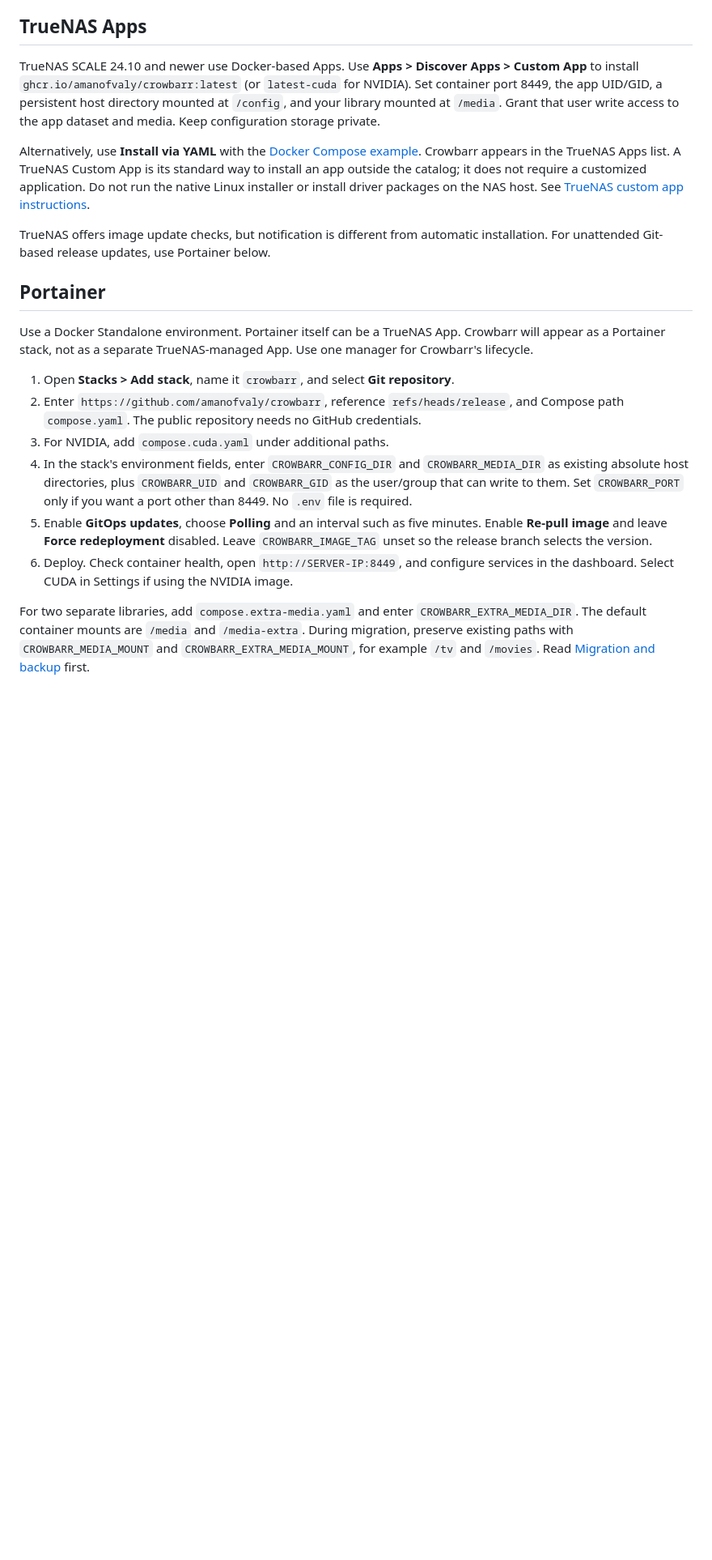
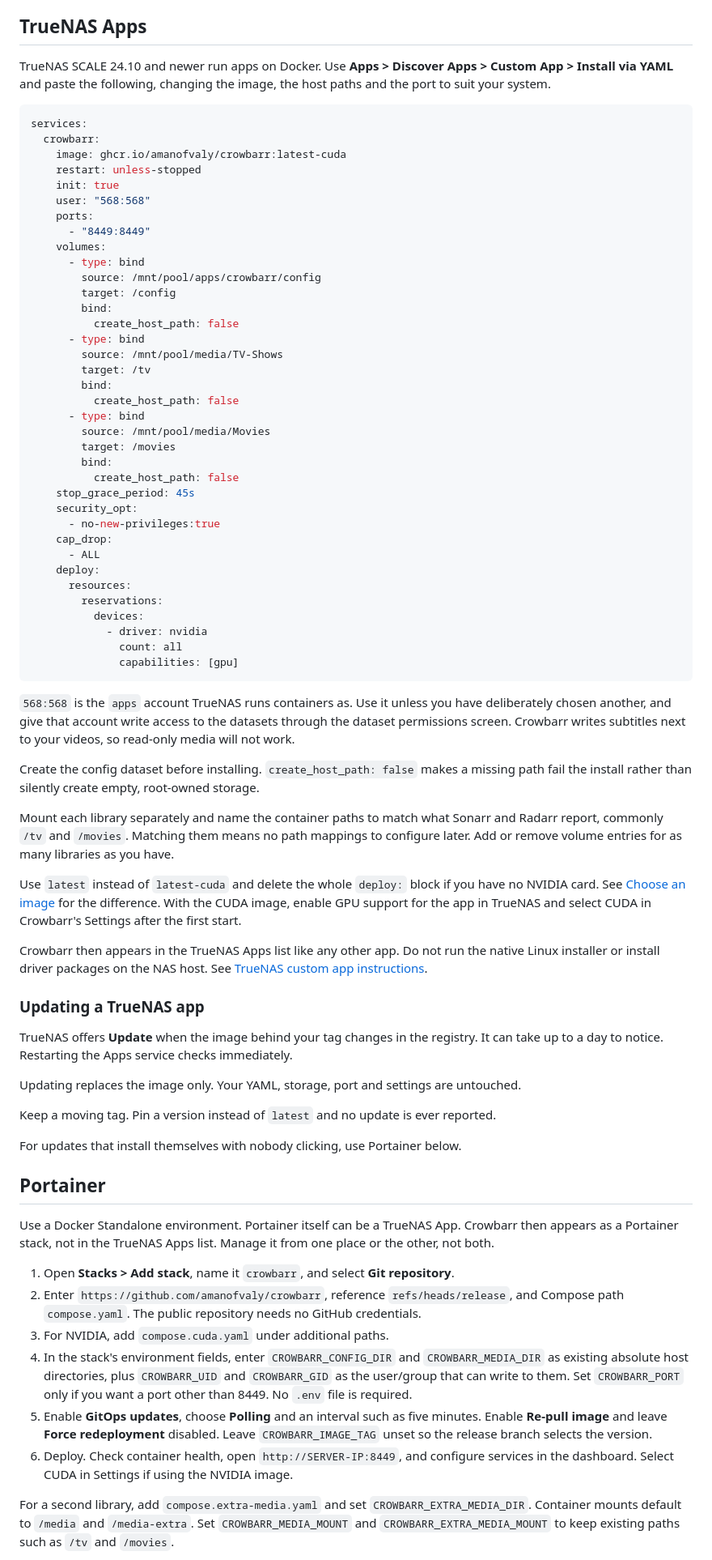
Before and after one commit to amanofvaly/crowbarr, a Markdown page: docs/nas.md, the part around one of its changes. Shown at 81% size. GitHub-like rendering; blank space fills up the shorter version.

````diff
--- a/docs/nas.md
+++ b/docs/nas.md
@@ -7,26 +7,86 @@ required. Use the same public release on every server.
 
 ## TrueNAS Apps
 
-TrueNAS SCALE 24.10 and newer use Docker-based Apps. Use **Apps > Discover Apps >
-Custom App** to install `ghcr.io/amanofvaly/crowbarr:latest` (or `latest-cuda` for
-NVIDIA). Set container port 8449, the app UID/GID, a persistent host directory mounted
-at `/config`, and your library mounted at `/media`. Grant that user write access to
-the app dataset and media. Keep configuration storage private.
+TrueNAS SCALE 24.10 and newer run apps on Docker. Use **Apps > Discover Apps >
+Custom App > Install via YAML** and paste the following, changing the image, the
+host paths and the port to suit your system.
 
-Alternatively, use **Install via YAML** with the [Docker Compose example](docker.md).
-Crowbarr appears in the TrueNAS Apps list. A TrueNAS Custom App is its standard way
-to install an app outside the catalog; it does not require a customized application.
-Do not run the native Linux installer or install driver packages on the NAS host.
-See [TrueNAS custom app instructions](https://apps.truenas.com/managing-apps/installing-custom-apps/).
+```yaml
+services:
+  crowbarr:
+    image: ghcr.io/amanofvaly/crowbarr:latest-cuda
+    restart: unless-stopped
+    init: true
+    user: "568:568"
+    ports:
+      - "8449:8449"
+    volumes:
+      - type: bind
+        source: /mnt/pool/apps/crowbarr/config
+        target: /config
+        bind:
+          create_host_path: false
+      - type: bind
+        source: /mnt/pool/media/TV-Shows
+        target: /tv
+        bind:
+          create_host_path: false
+      - type: bind
+        source: /mnt/pool/media/Movies
+        target: /movies
+        bind:
+          create_host_path: false
+    stop_grace_period: 45s
+    security_opt:
+      - no-new-privileges:true
+    cap_drop:
+      - ALL
+    deploy:
+      resources:
+        reservations:
+          devices:
+            - driver: nvidia
+              count: all
+              capabilities: [gpu]
+```
 
-TrueNAS offers image update checks, but notification is different from automatic
-installation. For unattended Git-based release updates, use Portainer below.
+`568:568` is the `apps` account TrueNAS runs containers as. Use it unless you have
+deliberately chosen another, and give that account write access to the datasets
+through the dataset permissions screen. Crowbarr writes subtitles next to your
+videos, so read-only media will not work.
+
+Create the config dataset before installing. `create_host_path: false` makes a
+missing path fail the install rather than silently create empty, root-owned storage.
+
+Mount each library separately and name the container paths to match what Sonarr and
+Radarr report, commonly `/tv` and `/movies`. Matching them means no path mappings to
+configure later. Add or remove volume entries for as many libraries as you have.
+
+Use `latest` instead of `latest-cuda` and delete the whole `deploy:` block if you
+have no NVIDIA card. See [Choose an image](docker.md#choose-an-image) for the
+difference. With the CUDA image, enable GPU support for the app in TrueNAS and
+select CUDA in Crowbarr's Settings after the first start.
+
+Crowbarr then appears in the TrueNAS Apps list like any other app. Do not run the
+native Linux installer or install driver packages on the NAS host. See
+[TrueNAS custom app instructions](https://apps.truenas.com/managing-apps/installing-custom-apps/).
+
+### Updating a TrueNAS app
+
+TrueNAS offers **Update** when the image behind your tag changes in the registry. It
+can take up to a day to notice. Restarting the Apps service checks immediately.
+
+Updating replaces the image only. Your YAML, storage, port and settings are untouched.
+
+Keep a moving tag. Pin a version instead of `latest` and no update is ever reported.
+
+For updates that install themselves with nobody clicking, use Portainer below.
 
 ## Portainer
 
 Use a Docker Standalone environment. Portainer itself can be a TrueNAS App.
-Crowbarr will appear as a Portainer stack, not as a separate TrueNAS-managed App.
-Use one manager for Crowbarr's lifecycle.
+Crowbarr then appears as a Portainer stack, not in the TrueNAS Apps list. Manage it
+from one place or the other, not both.
 
 1. Open **Stacks > Add stack**, name it `crowbarr`, and select **Git repository**.
 2. Enter `https://github.com/amanofvaly/crowbarr`, reference `refs/heads/release`,
@@ -42,9 +102,8 @@ Use one manager for Crowbarr's lifecycle.
 6. Deploy. Check container health, open `http://SERVER-IP:8449`, and configure
    services in the dashboard. Select CUDA in Settings if using the NVIDIA image.
 
-For two separate libraries, add `compose.extra-media.yaml` and enter
-`CROWBARR_EXTRA_MEDIA_DIR`. The default container mounts are `/media` and
-`/media-extra`. During migration, preserve existing paths with `CROWBARR_MEDIA_MOUNT`
-and `CROWBARR_EXTRA_MEDIA_MOUNT`, for example `/tv` and `/movies`. Read
-[Migration and backup](migration.md) first.
+For a second library, add `compose.extra-media.yaml` and set
+`CROWBARR_EXTRA_MEDIA_DIR`. Container mounts default to `/media` and `/media-extra`.
+Set `CROWBARR_MEDIA_MOUNT` and `CROWBARR_EXTRA_MEDIA_MOUNT` to keep existing paths
+such as `/tv` and `/movies`.
 
````
Also changed, not shown: other parts of docs/nas.md (+10 -15 lines), README.md (+40 -57 lines), docs/docker.md (+49 -50 lines).
